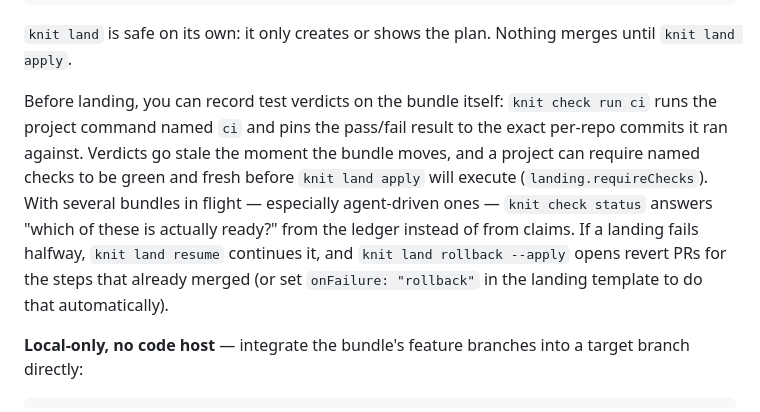
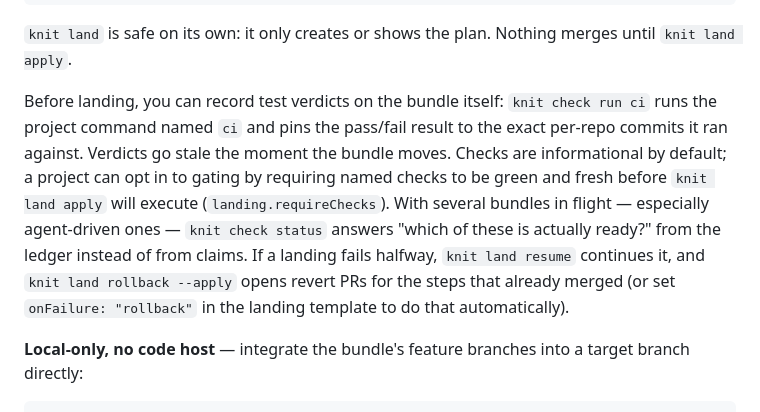
Before and after one commit to knit-cli/knit, a Markdown page: README.md, the part around the change. GitHub-like rendering.

```diff
--- a/README.md
+++ b/README.md
@@ -122,7 +122,7 @@ knit land apply         # merges each PR into its base, then runs any deploy ste
 
 `knit land` is safe on its own: it only creates or shows the plan. Nothing merges until `knit land apply`.
 
-Before landing, you can record test verdicts on the bundle itself: `knit check run ci` runs the project command named `ci` and pins the pass/fail result to the exact per-repo commits it ran against. Verdicts go stale the moment the bundle moves, and a project can require named checks to be green and fresh before `knit land apply` will execute (`landing.requireChecks`). With several bundles in flight — especially agent-driven ones — `knit check status` answers "which of these is actually ready?" from the ledger instead of from claims. If a landing fails halfway, `knit land resume` continues it, and `knit land rollback --apply` opens revert PRs for the steps that already merged (or set `onFailure: "rollback"` in the landing template to do that automatically).
+Before landing, you can record test verdicts on the bundle itself: `knit check run ci` runs the project command named `ci` and pins the pass/fail result to the exact per-repo commits it ran against. Verdicts go stale the moment the bundle moves. Checks are informational by default; a project can opt in to gating by requiring named checks to be green and fresh before `knit land apply` will execute (`landing.requireChecks`). With several bundles in flight — especially agent-driven ones — `knit check status` answers "which of these is actually ready?" from the ledger instead of from claims. If a landing fails halfway, `knit land resume` continues it, and `knit land rollback --apply` opens revert PRs for the steps that already merged (or set `onFailure: "rollback"` in the landing template to do that automatically).
 
 **Local-only, no code host** — integrate the bundle's feature branches into a target branch directly:
 
```
Also changed, not shown: docs/reference.md (+1 -1 lines).
